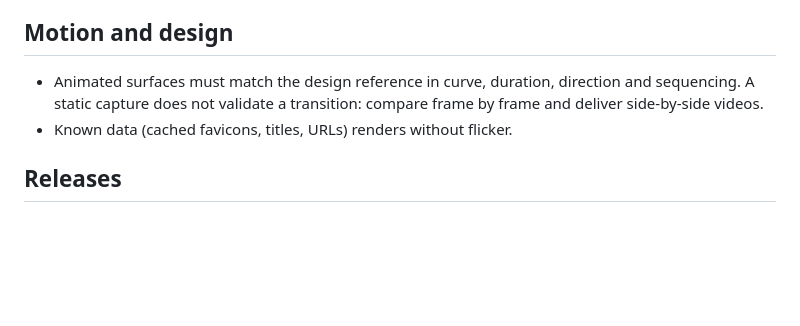
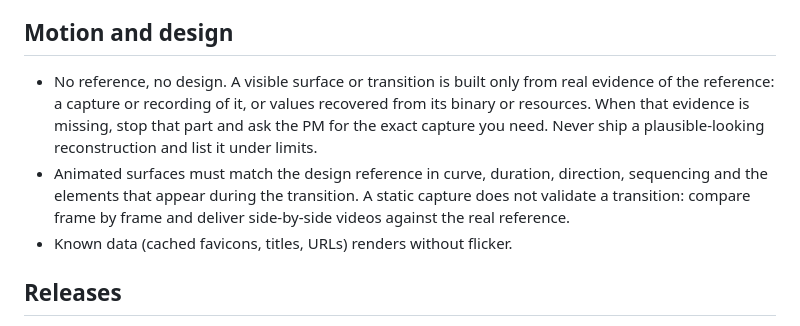
Before and after one commit to okafrancois/circa, a Markdown page: AGENTS.md, the part around the change. Rendered like a GitHub page; blank space fills up the shorter version.

Commit message:
Agreement: no reference, no design
Co-Authored-By: Claude Opus 5.5 <noreply@anthropic.com>

```diff
--- a/AGENTS.md
+++ b/AGENTS.md
@@ -25,7 +25,8 @@ Orbit is a native macOS browser: Swift/AppKit shell (`native/Sources/Orbit`) on
 - Signing: release builds use the Developer ID configured in `release/config.json`; test bundles use `scripts/local_signing.py`. Never change Keychain ACLs or delete Safe Storage keys to work around prompts.
 
 ## Motion and design
-- Animated surfaces must match the design reference in curve, duration, direction and sequencing. A static capture does not validate a transition: compare frame by frame and deliver side-by-side videos.
+- No reference, no design. A visible surface or transition is built only from real evidence of the reference: a capture or recording of it, or values recovered from its binary or resources. When that evidence is missing, stop that part and ask the PM for the exact capture you need. Never ship a plausible-looking reconstruction and list it under limits.
+- Animated surfaces must match the design reference in curve, duration, direction, sequencing and the elements that appear during the transition. A static capture does not validate a transition: compare frame by frame and deliver side-by-side videos against the real reference.
 - Known data (cached favicons, titles, URLs) renders without flicker.
 
 ## Releases
```
